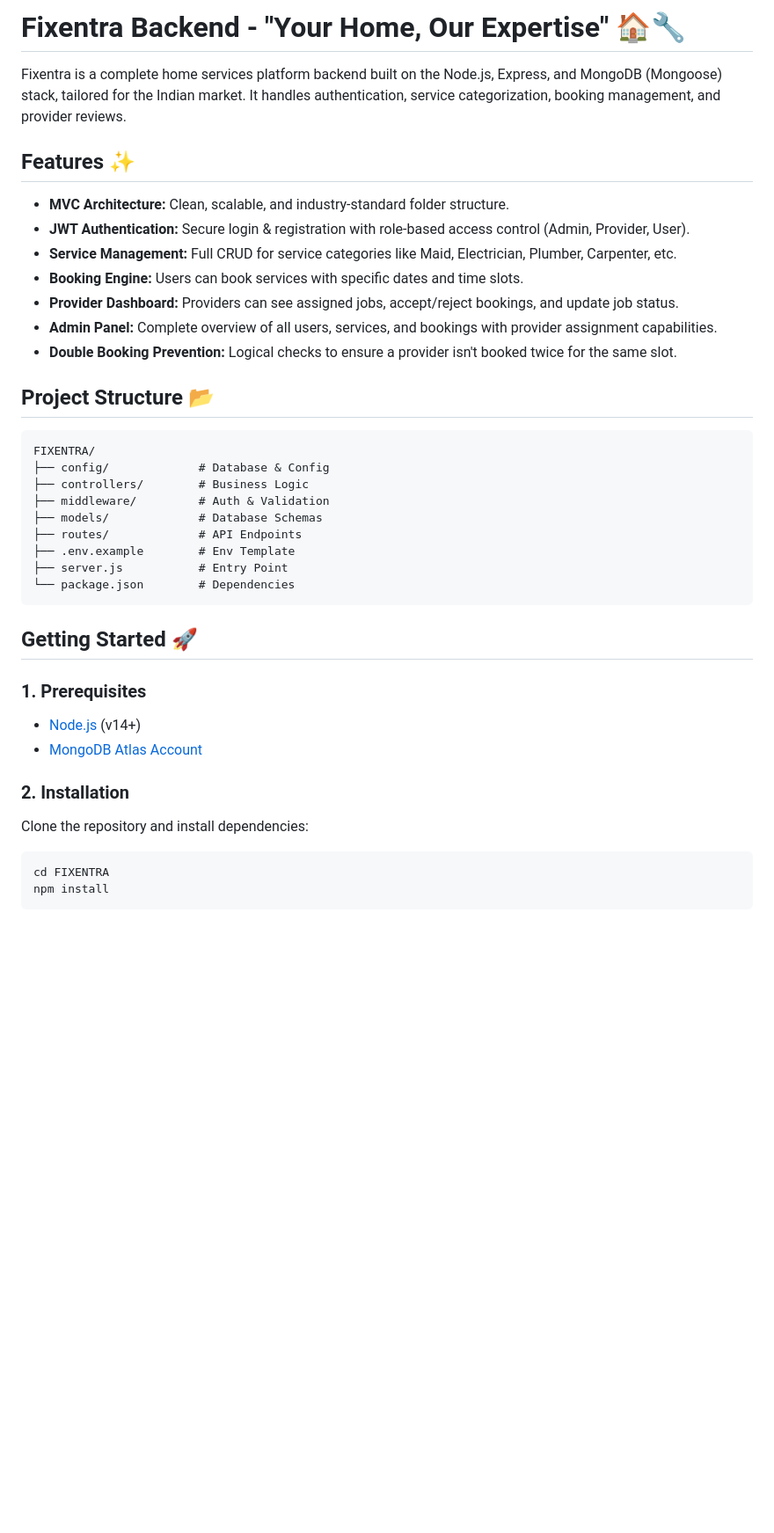
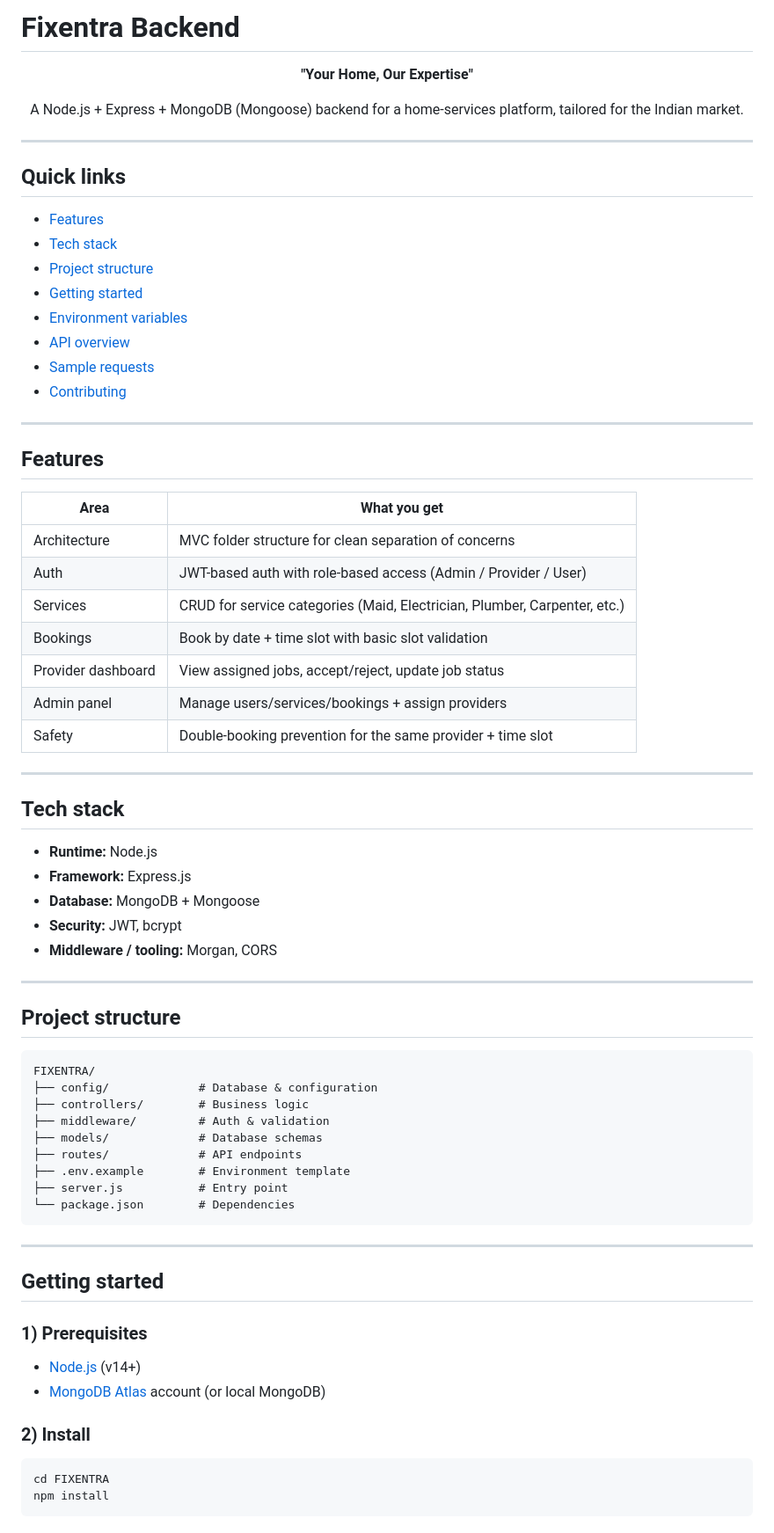
Before and after one commit to Abhi-2636/FIXENTRA, a Markdown page: README.md, the part around one of its changes. Shown at 88% size. GitHub-like rendering; blank space fills up the shorter version.

Commit message:
Update README.md with new content

````diff
--- a/README.md
+++ b/README.md
@@ -1,39 +1,76 @@
-# Fixentra Backend - "Your Home, Our Expertise" 🏠🔧
+# Fixentra Backend
 
-Fixentra is a complete home services platform backend built on the Node.js, Express, and MongoDB (Mongoose) stack, tailored for the Indian market. It handles authentication, service categorization, booking management, and provider reviews.
+<div align="center">
 
-## Features ✨
+**"Your Home, Our Expertise"**
 
-- **MVC Architecture:** Clean, scalable, and industry-standard folder structure.
-- **JWT Authentication:** Secure login & registration with role-based access control (Admin, Provider, User).
-- **Service Management:** Full CRUD for service categories like Maid, Electrician, Plumber, Carpenter, etc.
-- **Booking Engine:** Users can book services with specific dates and time slots.
-- **Provider Dashboard:** Providers can see assigned jobs, accept/reject bookings, and update job status.
-- **Admin Panel:** Complete overview of all users, services, and bookings with provider assignment capabilities.
-- **Double Booking Prevention:** Logical checks to ensure a provider isn't booked twice for the same slot.
+A Node.js + Express + MongoDB (Mongoose) backend for a home-services platform, tailored for the Indian market.
 
-## Project Structure 📂
+</div>
 
-```
+---
+
+## Quick links
+
+- [Features](#features)
+- [Tech stack](#tech-stack)
+- [Project structure](#project-structure)
+- [Getting started](#getting-started)
+- [Environment variables](#environment-variables)
+- [API overview](#api-overview)
+- [Sample requests](#sample-requests)
+- [Contributing](#contributing)
+
+---
+
+## Features
+
+| Area | What you get |
+|---|---|
+| Architecture | MVC folder structure for clean separation of concerns |
+| Auth | JWT-based auth with role-based access (Admin / Provider / User) |
+| Services | CRUD for service categories (Maid, Electrician, Plumber, Carpenter, etc.) |
+| Bookings | Book by date + time slot with basic slot validation |
+| Provider dashboard | View assigned jobs, accept/reject, update job status |
+| Admin panel | Manage users/services/bookings + assign providers |
+| Safety | Double-booking prevention for the same provider + time slot |
+
+---
+
+## Tech stack
+
+- **Runtime:** Node.js
+- **Framework:** Express.js
+- **Database:** MongoDB + Mongoose
+- **Security:** JWT, bcrypt
+- **Middleware / tooling:** Morgan, CORS
+
+---
+
+## Project structure
+
+```text
 FIXENTRA/
-├── config/             # Database & Config
-├── controllers/        # Business Logic
-├── middleware/         # Auth & Validation
-├── models/             # Database Schemas
-├── routes/             # API Endpoints
-├── .env.example        # Env Template
-├── server.js           # Entry Point
+├── config/             # Database & configuration
+├── controllers/        # Business logic
+├── middleware/         # Auth & validation
+├── models/             # Database schemas
+├── routes/             # API endpoints
+├── .env.example        # Environment template
+├── server.js           # Entry point
 └── package.json        # Dependencies
 ```
 
-## Getting Started 🚀
+---
 
-### 1. Prerequisites
+## Getting started
+
+### 1) Prerequisites
+
 - [Node.js](https://nodejs.org/) (v14+)
-- [MongoDB Atlas Account](https://www.mongodb.com/cloud/atlas)
+- [MongoDB Atlas](https://www.mongodb.com/cloud/atlas) account (or local MongoDB)
 
-### 2. Installation
-Clone the repository and install dependencies:
+### 2) Install
 
 ```bash
 cd FIXENTRA
````
Also changed, not shown: other parts of README.md (+70 -53 lines).
